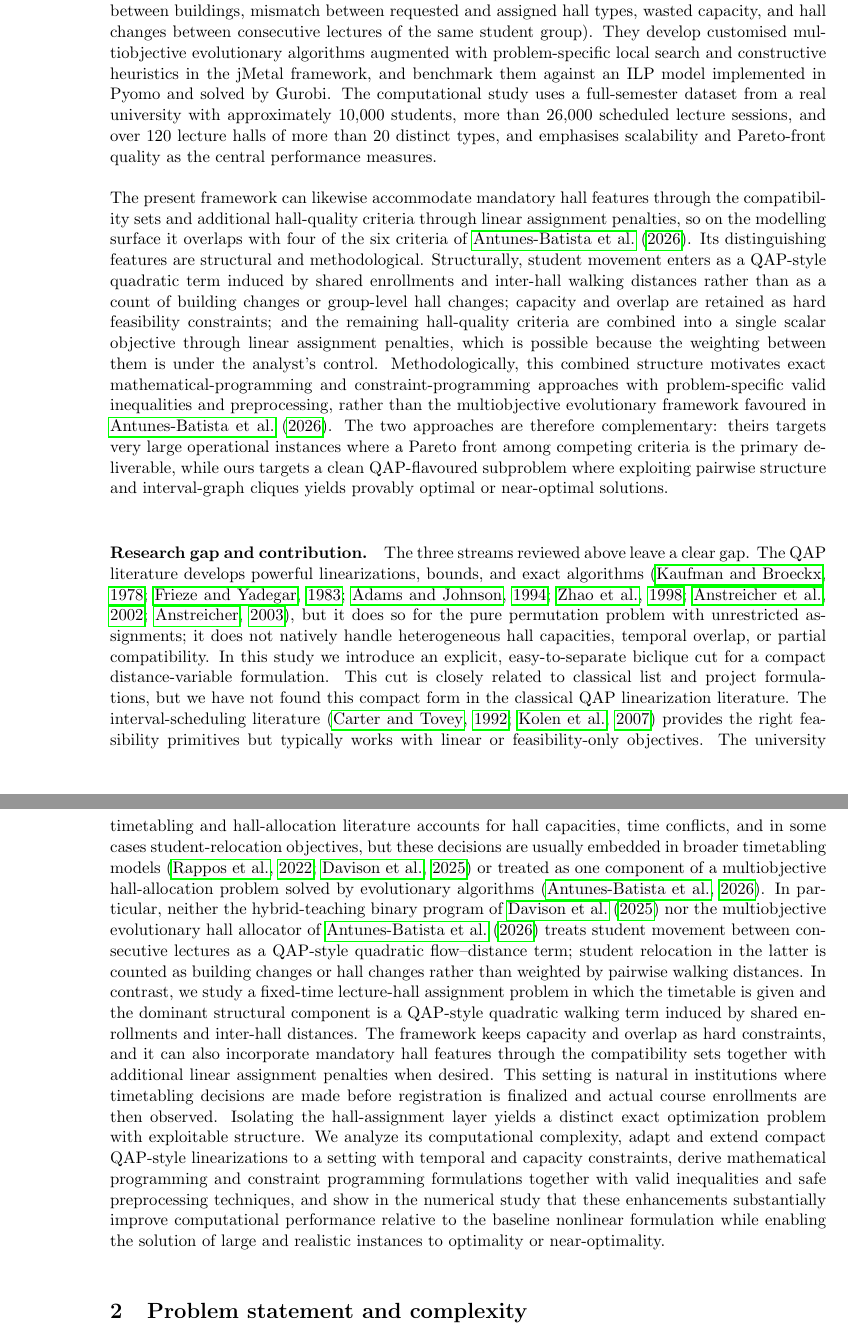
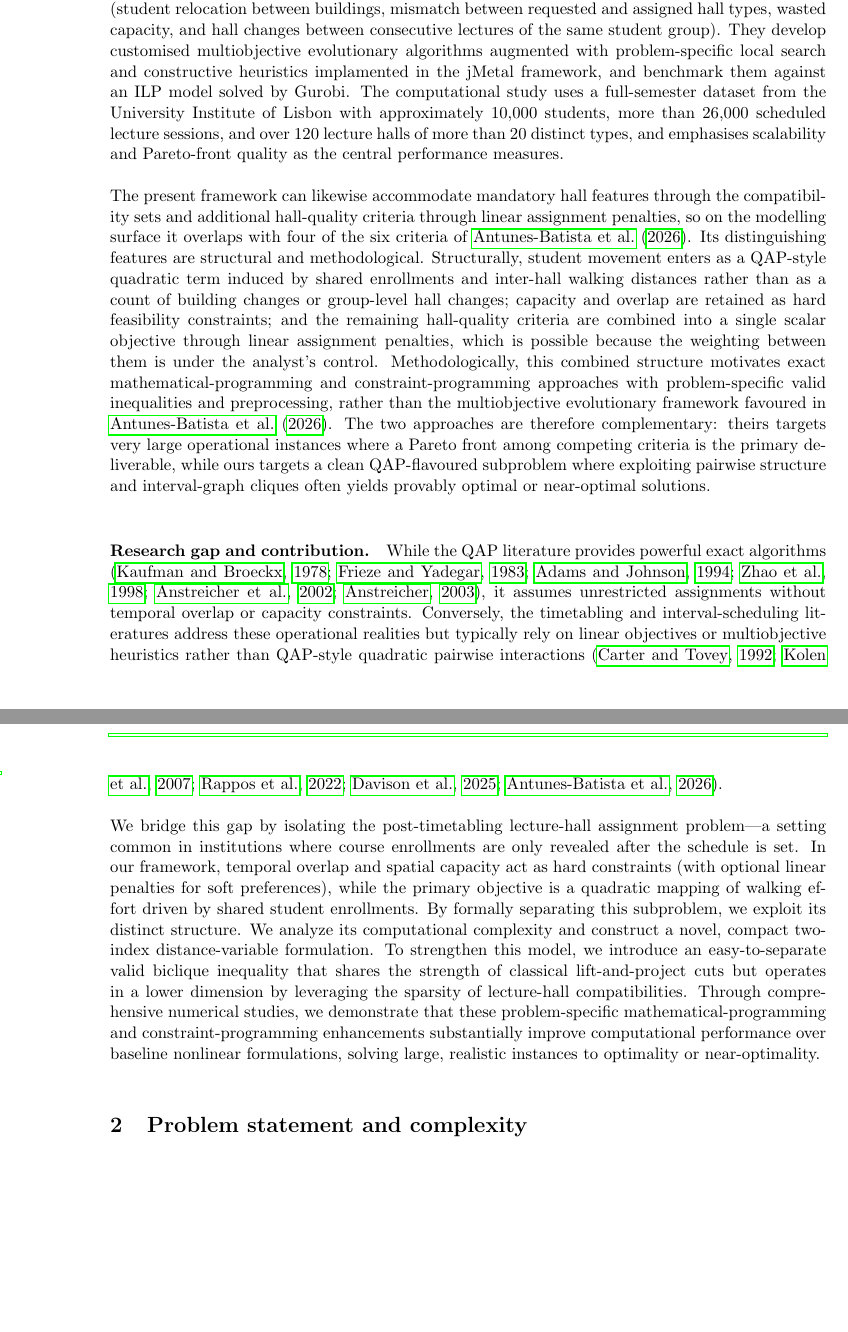
Before and after one commit to tal69/lecture-halls, a LaTeX document (main.tex): two parts of pages 3 and 4 of 22, joined at a grey line, cut so that both start at the same text, the shorter picture padded with empty space. Compiled offline with pdfLaTeX.

Commit message:
Simplify and restructure Research gap and contribution paragraph

```diff
--- a/main.tex
+++ b/main.tex
@@ -35,10 +37,12 @@ A third stream is the university timetabling literature, which studies the joint
 
-Taken together, these three literatures suggest that the lecture hall assignment problem studied here combines structural ingredients that are usually treated separately. From lecture hall assignment and interval scheduling it inherits the temporal packing constraints on halls; from timetabling it inherits the academic context, capacity restrictions, and interpretation of lectures as scheduled activities; and from the QAP it inherits a pairwise objective that couples assignment decisions across lectures. A particularly close recent connection is the hall-allocation study of \citet{roomalloc2026}, who isolate the hall-assignment subproblem of the university course timetabling problem under an already-fixed weekly schedule and formulate it as a six-criterion problem with two hard constraints (hall capacity and no scheduling overlap) and four soft objectives (student relocation between buildings, mismatch between requested and assigned hall types, wasted capacity, and hall changes between consecutive lectures of the same student group). They develop customised multiobjective evolutionary algorithms augmented with problem-specific local search and constructive heuristics in the jMetal framework, and benchmark them against an ILP model implemented in Pyomo and solved by Gurobi. The computational study uses a full-semester dataset from a real university with approximately 10{,}000 students, more than 26{,}000 scheduled lecture sessions, and over 120 lecture halls of more than 20 distinct types, and emphasises scalability and Pareto-front quality as the central performance measures.
+Taken together, these three lines of literature suggest that the lecture hall assignment problem studied here combines structural ingredients that are usually treated separately. From lecture hall assignment and interval scheduling it inherits the temporal packing constraints on halls; from timetabling it inherits the academic context, capacity restrictions, and interpretation of lectures as scheduled activities; and from the QAP it inherits a pairwise objective that couples assignment decisions across lectures. A particularly close recent connection is the hall-allocation study of \citet{roomalloc2026}, who isolate the hall-assignment subproblem of the university course timetabling problem under an already-fixed weekly schedule and formulate it as a six-criterion problem with two hard constraints (hall capacity and no scheduling overlap) and four soft objectives (student relocation between buildings, mismatch between requested and assigned hall types, wasted capacity, and hall changes between consecutive lectures of the same student group). They develop customised multiobjective evolutionary algorithms augmented with problem-specific local search and constructive heuristics implamented in the jMetal framework, and benchmark them against an ILP model solved by Gurobi. The computational study uses a full-semester dataset from the University Institute of Lisbon with approximately 10{,}000 students, more than 26{,}000 scheduled lecture sessions, and over 120 lecture halls of more than 20 distinct types, and emphasises scalability and Pareto-front quality as the central performance measures.
 
-The present framework can likewise accommodate mandatory hall features through the compatibility sets and additional hall-quality criteria through linear assignment penalties, so on the modelling surface it overlaps with four of the six criteria of \citet{roomalloc2026}. Its distinguishing features are structural and methodological. Structurally, student movement enters as a QAP-style quadratic term induced by shared enrollments and inter-hall walking distances rather than as a count of building changes or group-level hall changes; capacity and overlap are retained as hard feasibility constraints; and the remaining hall-quality criteria are combined into a single scalar objective through linear assignment penalties, which is possible because the weighting between them is under the analyst's control. Methodologically, this combined structure motivates exact mathematical-programming and constraint-programming approaches with problem-specific valid inequalities and preprocessing, rather than the multiobjective evolutionary framework favoured in \citet{roomalloc2026}. The two approaches are therefore complementary: theirs targets very large operational instances where a Pareto front among competing criteria is the primary deliverable, while ours targets a clean QAP-flavoured subproblem where exploiting pairwise structure and interval-graph cliques yields provably optimal or near-optimal solutions.
+The present framework can likewise accommodate mandatory hall features through the compatibility sets and additional hall-quality criteria through linear assignment penalties, so on the modelling surface it overlaps with four of the six criteria of \citet{roomalloc2026}. Its distinguishing features are structural and methodological. Structurally, student movement enters as a QAP-style quadratic term induced by shared enrollments and inter-hall walking distances rather than as a count of building changes or group-level hall changes; capacity and overlap are retained as hard feasibility constraints; and the remaining hall-quality criteria are combined into a single scalar objective through linear assignment penalties, which is possible because the weighting between them is under the analyst's control. Methodologically, this combined structure motivates exact mathematical-programming and constraint-programming approaches with problem-specific valid inequalities and preprocessing, rather than the multiobjective evolutionary framework favoured in \citet{roomalloc2026}. The two approaches are therefore complementary: theirs targets very large operational instances where a Pareto front among competing criteria is the primary deliverable, while ours targets a clean QAP-flavoured subproblem where exploiting pairwise structure and interval-graph cliques often yields provably optimal or near-optimal solutions.
 
-\paragraph{Research gap and contribution.} The three streams reviewed above leave a clear gap. The QAP literature develops powerful linearizations, bounds, and exact algorithms \citep{kaufman1978,frieze1983,adams1994,zhao1998,anstreicher2002,anstreicher2003}, but it does so for the pure permutation problem with unrestricted assignments; it does not natively handle heterogeneous hall capacities, temporal overlap, or partial compatibility.  In this study we introduce an explicit, easy-to-separate biclique  cut for a compact distance-variable formulation. This cut is closely related to classical list and project  formulations, but we have not found this compact form in the classical QAP linearization literature.
-The interval-scheduling literature \citep{carter1992,kolen2007} provides the right feasibility primitives but typically works with linear or feasibility-only objectives. The university timetabling and hall-allocation literature accounts for hall capacities, time conflicts, and in some cases student-relocation objectives, but these decisions are usually embedded in broader timetabling models \citep{rappos2022,davison2025} or treated as one component of a multiobjective hall-allocation problem solved by evolutionary algorithms \citep{roomalloc2026}. In particular, neither the hybrid-teaching binary program of \citet{davison2025} nor the multiobjective evolutionary hall allocator of \citet{roomalloc2026} treats student movement between consecutive lectures as a QAP-style quadratic flow--distance term; student relocation in the latter is counted as building changes or hall changes rather than weighted by pairwise walking distances. In contrast, we study a fixed-time lecture-hall assignment problem in which the timetable is given and the dominant structural component is a QAP-style quadratic walking term induced by shared enrollments and inter-hall distances. The framework keeps capacity and overlap as hard constraints, and it can also incorporate mandatory hall features through the compatibility sets together with additional linear assignment penalties when desired. This setting is natural in institutions where timetabling decisions are made before registration is finalized and actual course enrollments are then observed. Isolating the hall-assignment layer yields a distinct exact optimization problem with exploitable structure. We analyze its computational complexity, adapt and extend compact QAP-style linearizations to a setting with temporal and capacity constraints, derive mathematical programming and constraint programming formulations together with valid inequalities and safe preprocessing techniques, and show in the numerical study that these enhancements substantially improve computational performance relative to the baseline nonlinear formulation while enabling the solution of large and realistic instances to optimality or near-optimality.
+\paragraph{Research gap and contribution.}
+While the QAP literature provides powerful exact algorithms \citep{kaufman1978,frieze1983,adams1994,zhao1998,anstreicher2002,anstreicher2003}, it assumes unrestricted assignments without temporal overlap or capacity constraints. Conversely, the timetabling and interval-scheduling literatures address these operational realities but typically rely on linear objectives or multiobjective heuristics rather than QAP-style quadratic pairwise interactions \citep{carter1992,kolen2007,rappos2022,davison2025,roomalloc2026}.
+
+We bridge this gap by isolating the post-timetabling lecture-hall assignment problem---a setting common in institutions where course enrollments are only revealed after the schedule is set. In our framework, temporal overlap and spatial capacity act as hard constraints (with optional linear penalties for soft preferences), while the primary objective is a quadratic mapping of walking effort driven by shared student enrollments. By formally separating this subproblem, we exploit its distinct structure. We analyze its computational complexity and construct a novel, compact two-index distance-variable formulation. To strengthen this model, we introduce an easy-to-separate valid biclique inequality that shares the strength of classical lift-and-project cuts but operates in a lower dimension by leveraging the sparsity of lecture-hall compatibilities. Through comprehensive numerical studies, we demonstrate that these problem-specific mathematical-programming and constraint-programming enhancements substantially improve computational performance over baseline nonlinear formulations, solving large, realistic instances to optimality or near-optimality.
 
 \section{Problem statement and complexity}
 We now formalize the lecture-hall assignment problem and state its complexity properties.
```
Also changed, not shown: main.pdf, main.tex (8 more changed lines).
